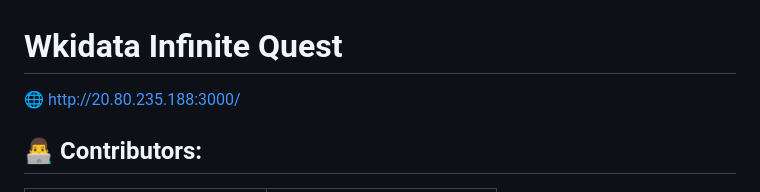
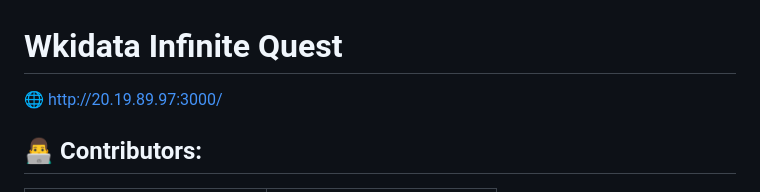
Before and after one commit to Arquisoft/wiq_es04a, a Markdown page: README.md, the part around the change. Rendered like a GitHub page.

Commit message:
Update README.md
Inserting the new VM url.

```diff
--- a/README.md
+++ b/README.md
@@ -1,5 +1,5 @@
 # Wkidata Infinite Quest
-🌐 http://20.80.235.188:3000/
+🌐 http://20.19.89.97:3000/
 ## 👨‍💻 Contributors:
 
 | Contributor | Contact |
```
